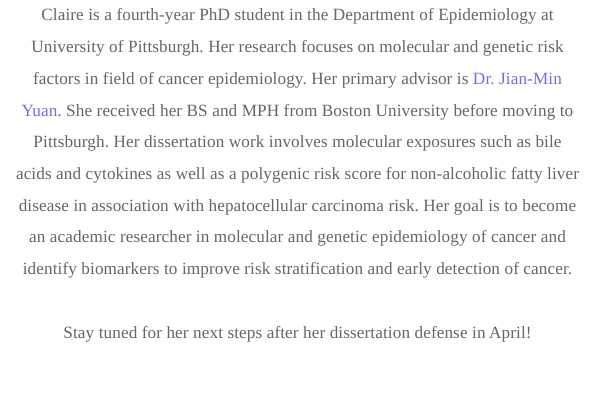
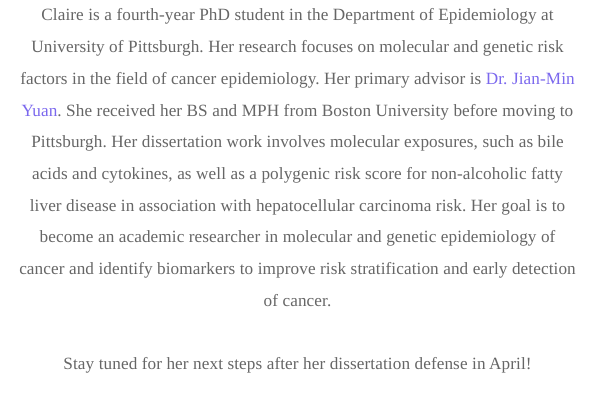
Before and after one commit to claire-thomas/claire-thomas, an R Markdown document (index.Rmd): the page in a window 1100 px wide, from 220 px down. Rendered offline with R 4.5, knitr and Pandoc, with nearby package versions.

Commit message:
update index

```diff
--- a/index.Rmd
+++ b/index.Rmd
@@ -41,7 +41,7 @@ library(knitr)
 </br>
 <strong>Welcome!</strong>
 
-Claire is a fourth-year PhD student in the Department of Epidemiology at University of Pittsburgh. Her research focuses on molecular and genetic risk factors in field of cancer epidemiology. Her primary advisor is [Dr. Jian-Min Yuan](https://publichealth.pitt.edu/home/directory/jian-min-yuan). She received her BS and MPH from Boston University before moving to Pittsburgh. Her dissertation work involves molecular exposures such as bile acids and cytokines as well as a polygenic risk score for non-alcoholic fatty liver disease in association with hepatocellular carcinoma risk. Her goal is to become an academic researcher in molecular and genetic epidemiology of cancer and identify biomarkers to improve risk stratification and early detection of cancer.
+Claire is a fourth-year PhD student in the Department of Epidemiology at University of Pittsburgh. Her research focuses on molecular and genetic risk factors in the field of cancer epidemiology. Her primary advisor is [Dr. Jian-Min Yuan](https://publichealth.pitt.edu/home/directory/jian-min-yuan). She received her BS and MPH from Boston University before moving to Pittsburgh. Her dissertation work involves molecular exposures, such as bile acids and cytokines, as well as a polygenic risk score for non-alcoholic fatty liver disease in association with hepatocellular carcinoma risk. Her goal is to become an academic researcher in molecular and genetic epidemiology of cancer and identify biomarkers to improve risk stratification and early detection of cancer.
 </br>
 </br>
 Stay tuned for her next steps after her dissertation defense in April!
```
